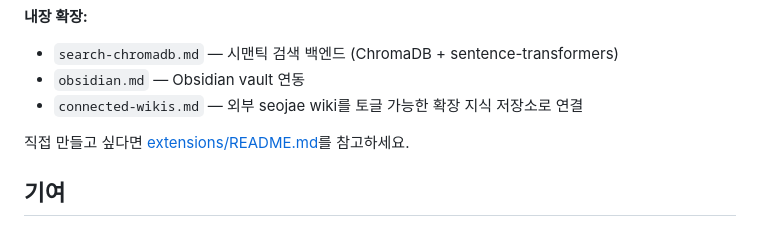
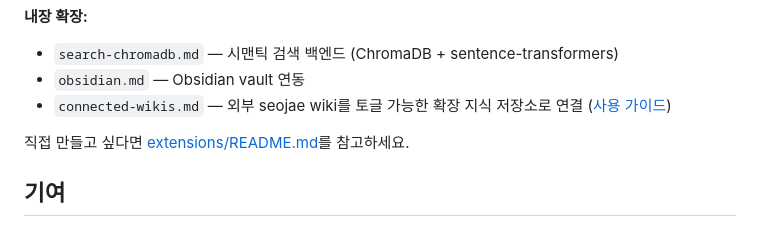
Before and after one commit to VibeVista/seojae, a Markdown page: README.ko.md, the part around the change. GitHub-like rendering.

```diff
--- a/README.ko.md
+++ b/README.ko.md
@@ -157,6 +157,7 @@ venv/bin/python tools/search.py --reindex
 - `search-chromadb.md` — 시맨틱 검색 백엔드 (ChromaDB + sentence-transformers)
 - `obsidian.md` — Obsidian vault 연동
 - `connected-wikis.md` — 외부 seojae wiki를 토글 가능한 확장 지식 저장소로 연결
+  ([사용 가이드](docs/connected-wikis-guide.ko.md))
 
 직접 만들고 싶다면 [extensions/README.md](extensions/README.md)를 참고하세요.
 
```
Also changed, not shown: README.md (+1 -0 lines), docs/connected-wikis-guide.ko.md (added, +392 -0 lines).
